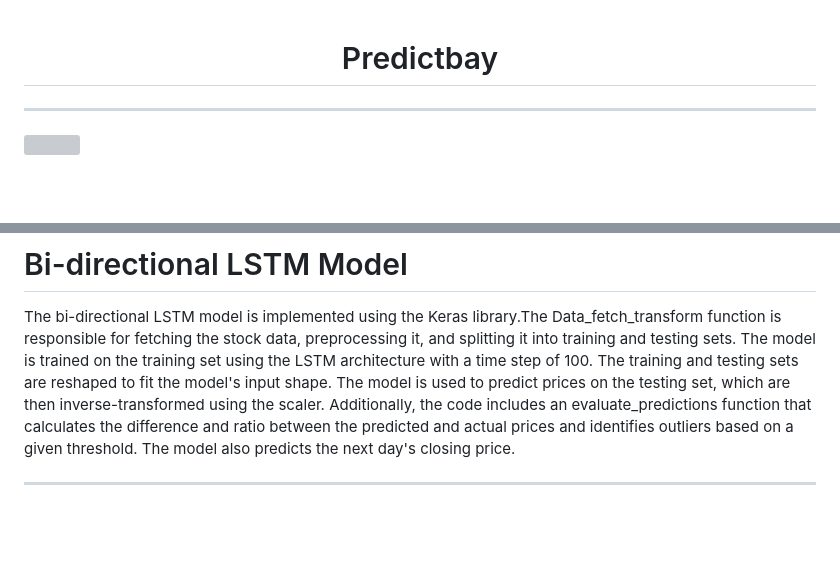
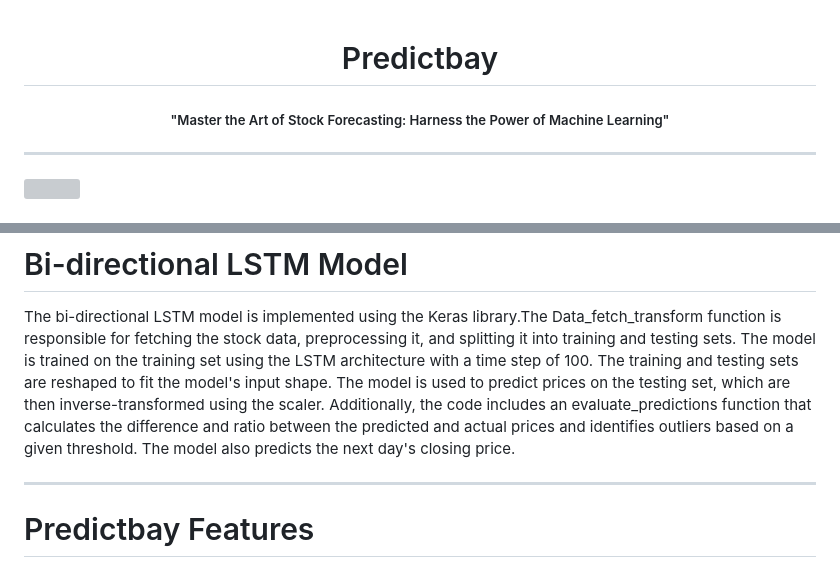
Before and after one commit to The-Predictbay/Predictbay-V2, a Markdown page: README.md, 2 parts joined by grey strips. Drawn GitHub-style; blank space fills up the shorter version; grey boxes are pictures that could not be loaded.

```diff
--- a/README.md
+++ b/README.md
@@ -1,4 +1,5 @@
 <h1 align="center">Predictbay</h1>
+<h5 align="center">"Master the Art of Stock Forecasting: Harness the Power of Machine Learning"</h5>
 
 <hr>
 
@@ -24,5 +25,7 @@ The bi-directional LSTM model is implemented using the Keras library.The Data_fe
 
 <hr>
 
+# Predictbay Features
+
 <img src="Predictbay_Template/img1.png">
 <img src="Predictbay_Template/img2.png">
```
Also changed, not shown: other parts of README.md (+5 -0 lines).
